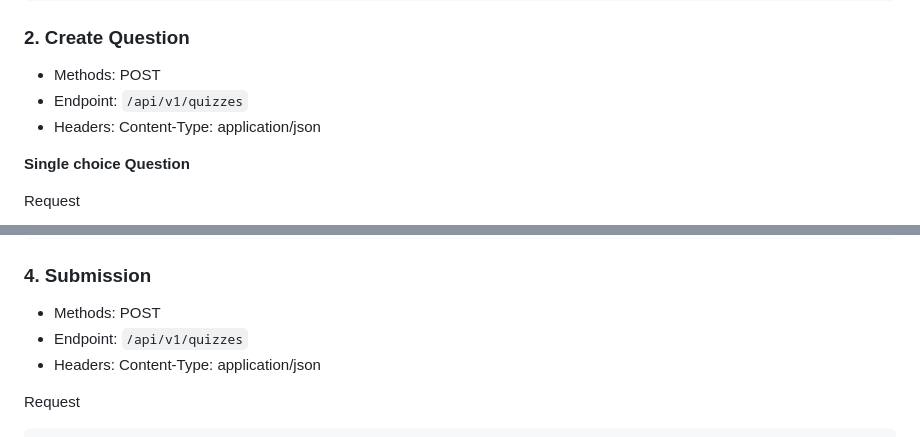
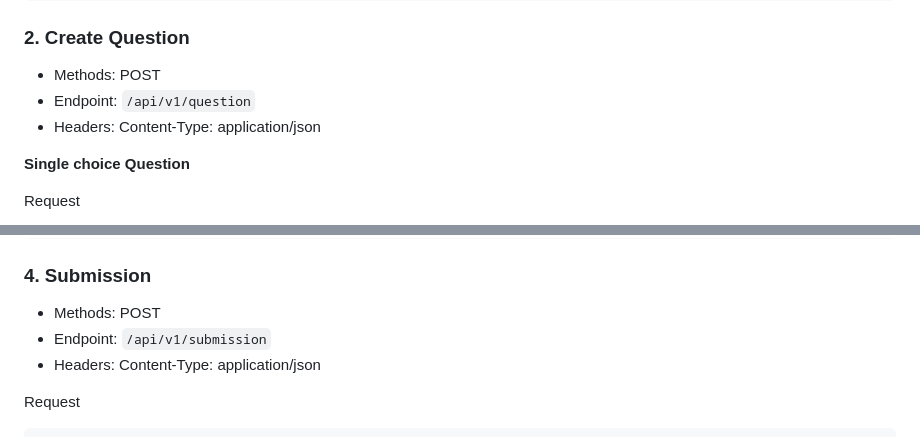
Before and after one commit to vivektarun/online-quiz-application, a Markdown page: README.md, 2 parts joined by grey strips. Rendered like a GitHub page.

Commit message:
docs: refactor

````diff
--- a/README.md
+++ b/README.md
@@ -115,7 +115,7 @@ Test the application in your web browser | postman:
 ```
 ### 2. Create Question
 - Methods: POST
-- Endpoint: `/api/v1/quizzes`
+- Endpoint: `/api/v1/question`
 - Headers: Content-Type: application/json
 
 **Single choice Question**
@@ -348,7 +348,7 @@ Response
 
 ### 4. Submission
 - Methods: POST
-- Endpoint: `/api/v1/quizzes`
+- Endpoint: `/api/v1/submission`
 - Headers: Content-Type: application/json
 
 Request
````
